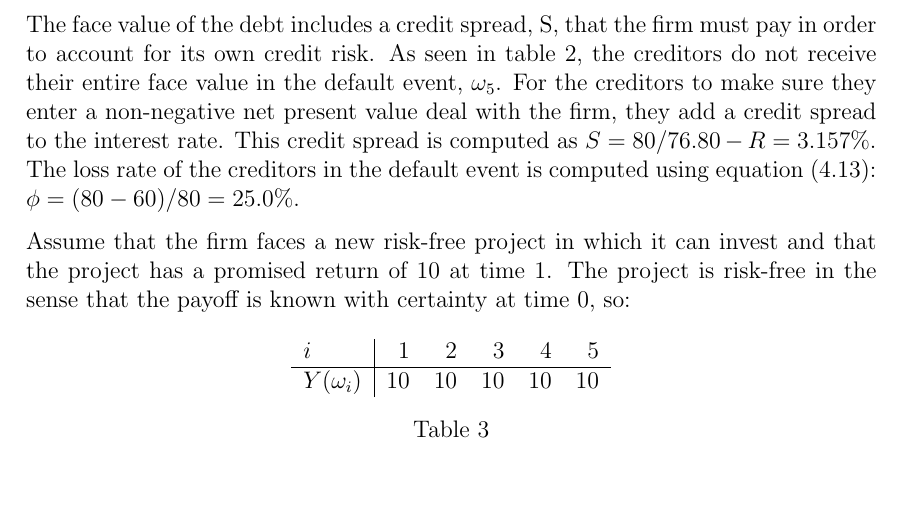
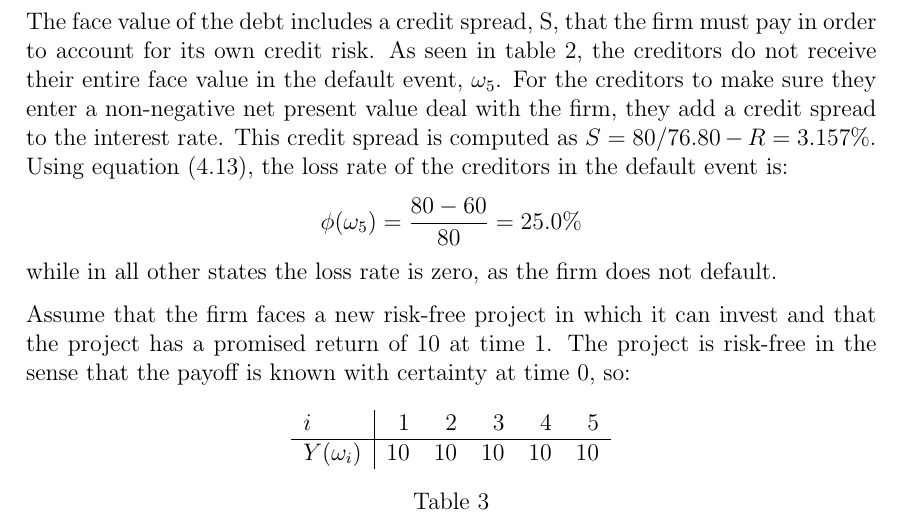
Before and after one commit to sebastianbaltser/master-thesis, a LaTeX thesis (thesis/main.tex, which reads thesis/content/body-matter/single-period-model/examples/risk-free-project/introduction.tex): part of page 41 of 55, cut so that both start at the same text. Compiled offline with pdfLaTeX.

Commit message:
Fix calculation of loss rate

```diff
--- a/thesis/content/body-matter/single-period-model/examples/risk-free-project/introduction.tex
+++ b/thesis/content/body-matter/single-period-model/examples/risk-free-project/introduction.tex
@@ -50,7 +50,11 @@
     This credit spread is computed as
     $S = 80/76.80 - \grossrfrate = 3.157\%$.
     \\
-    The loss rate of the creditors in the default event is computed using \cref{eqn:creditor-loss-rate}: $\phi = (80-60)/80 = 25.0\%$.
+    Using \cref{eqn:creditor-loss-rate}, the loss rate of the creditors in the default event is:
+        \begin{equation*}
+            \phi(\omega_{5}) = \frac{80-60}{80}  = 25.0\%
+        \end{equation*}
+    while in all other states the loss rate is zero, as the firm does not default.
 
     Assume that the firm faces a new risk-free project in which it can invest
     and that the project has a promised return of $10$ at time 1.
```
